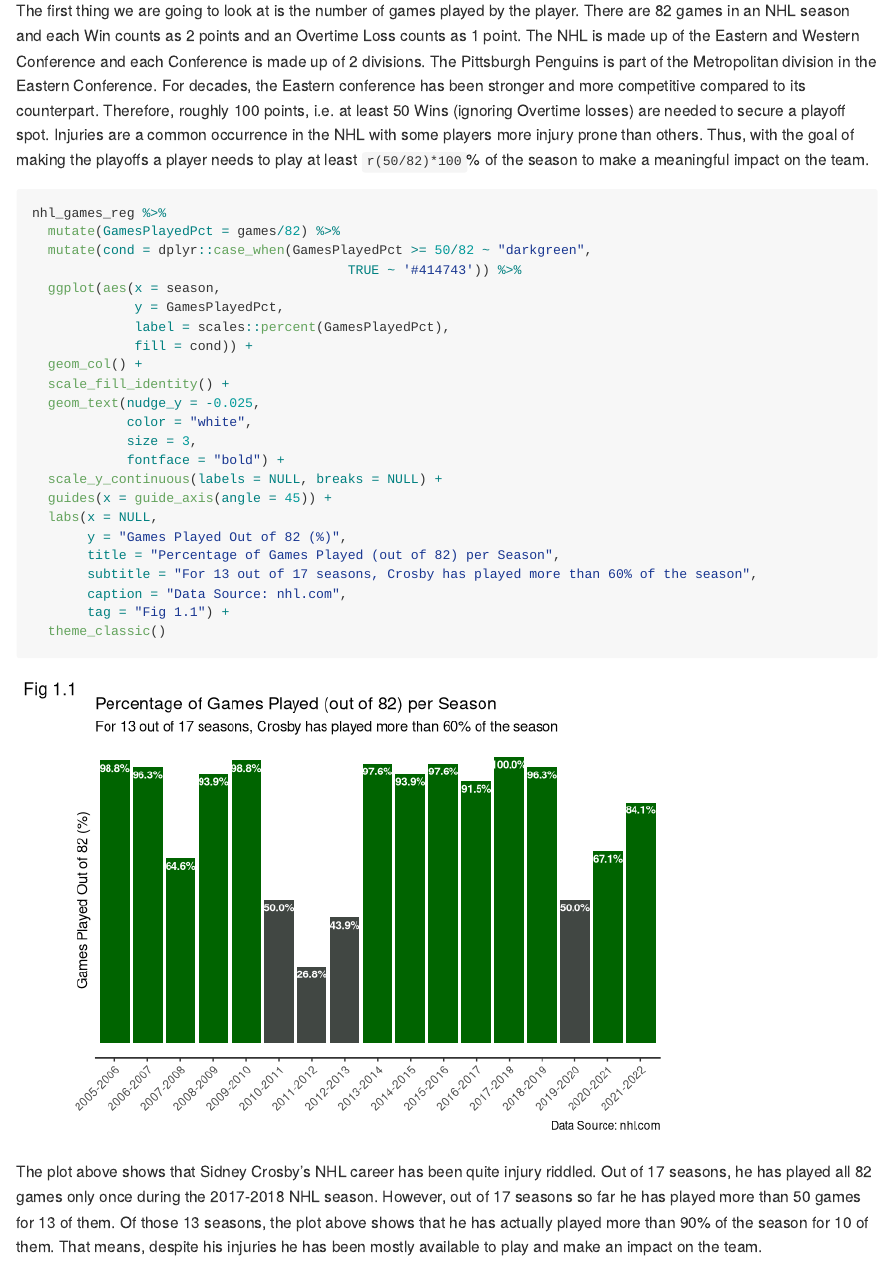
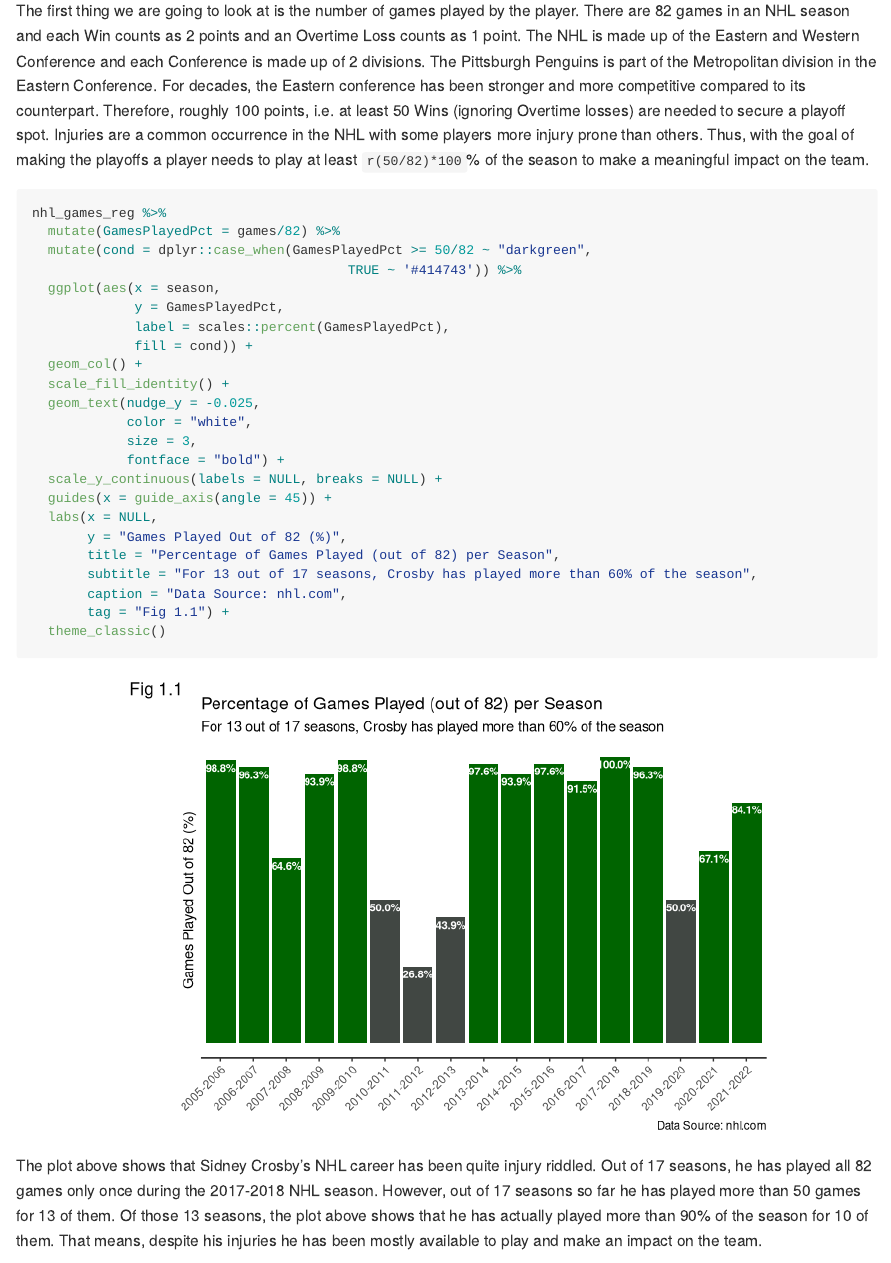
Before and after one commit to Saheba-T/Sidney_Crosby, an R Markdown document (scripts/data_analysis.Rmd): the page in a window 1100 px wide, from 1650 px down. Rendered offline with R 4.5, knitr and Pandoc, with nearby package versions.

````diff
--- a/scripts/data_exploration.Rmd
+++ b/scripts/data_analysis.Rmd
@@ -74,7 +74,7 @@
 
 The first thing we are going to look at is the number of games played by the player. There are 82 games in an NHL season and each Win counts as 2 points and an Overtime Loss counts as 1 point. The NHL is made up of the Eastern and Western Conference and each Conference is made up of 2 divisions. The Pittsburgh Penguins is part of the Metropolitan division in the Eastern Conference. For decades, the Eastern conference has been stronger and more competitive compared to its counterpart. Therefore, roughly 100 points, i.e. at least 50 Wins (ignoring Overtime losses) are needed to secure a playoff spot. Injuries are a common occurrence in the NHL with some players more injury prone than others. Thus, with the goal of making the playoffs a player needs to play at least `r(50/82)*100`% of the season to make a meaningful impact on the team.
 
-```{r}
+```{r fig.align='center'}
 nhl_games_reg %>%
   mutate(GamesPlayedPct = games/82) %>%
   mutate(cond = dplyr::case_when(GamesPlayedPct >= 50/82 ~ "darkgreen",
````
